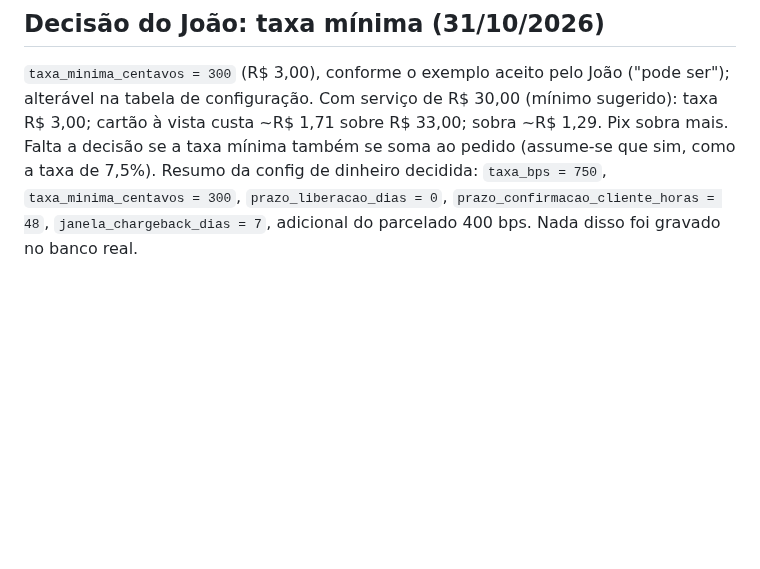
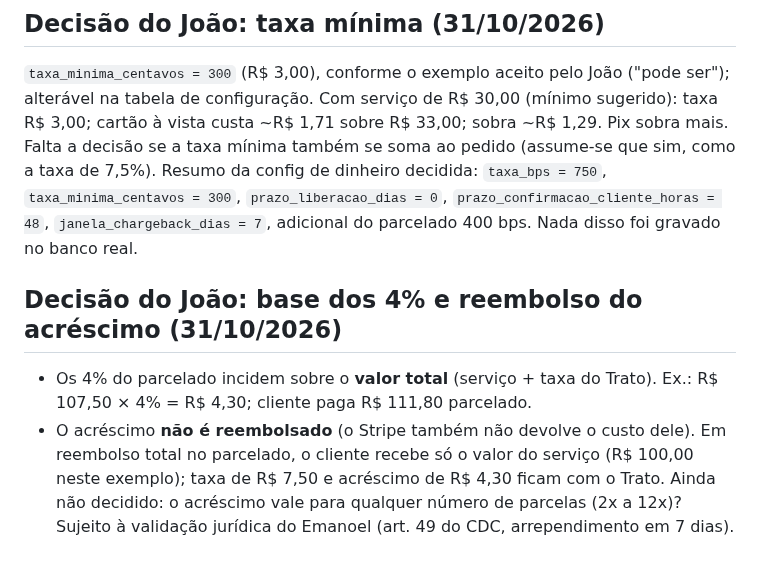
Before and after one commit to feitolabs/Trato, a Markdown page: docs/teste-real-banco.md, the part around the change. Rendered like a GitHub page; blank space fills up the shorter version.

Commit message:
docs: registra base dos 4% do parcelado (total) e que o acréscimo não é reembolsado
Co-Authored-By: Claude Sonnet 5.5 <noreply@anthropic.com>

```diff
--- a/docs/teste-real-banco.md
+++ b/docs/teste-real-banco.md
@@ -168,3 +168,10 @@ Com serviço de R$ 30,00 (mínimo sugerido): taxa R$ 3,00; cartão à vista cust
 Falta a decisão se a taxa mínima também se soma ao pedido (assume-se que sim, como a taxa de 7,5%).
 Resumo da config de dinheiro decidida: `taxa_bps = 750`, `taxa_minima_centavos = 300`, `prazo_liberacao_dias = 0`,
 `prazo_confirmacao_cliente_horas = 48`, `janela_chargeback_dias = 7`, adicional do parcelado 400 bps. Nada disso foi gravado no banco real.
+
+## Decisão do João: base dos 4% e reembolso do acréscimo (31/10/2026)
+
+- Os 4% do parcelado incidem sobre o **valor total** (serviço + taxa do Trato). Ex.: R$ 107,50 × 4% = R$ 4,30; cliente paga R$ 111,80 parcelado.
+- O acréscimo **não é reembolsado** (o Stripe também não devolve o custo dele). Em reembolso total no parcelado, o cliente recebe só o valor do serviço
+  (R$ 100,00 neste exemplo); taxa de R$ 7,50 e acréscimo de R$ 4,30 ficam com o Trato.
+Ainda não decidido: o acréscimo vale para qualquer número de parcelas (2x a 12x)? Sujeito à validação jurídica do Emanoel (art. 49 do CDC, arrependimento em 7 dias).
```
